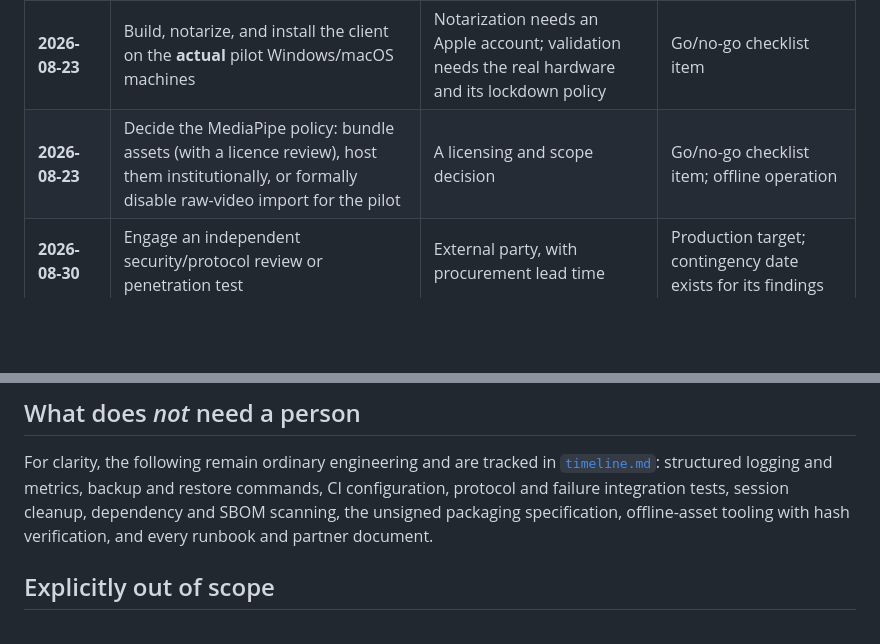
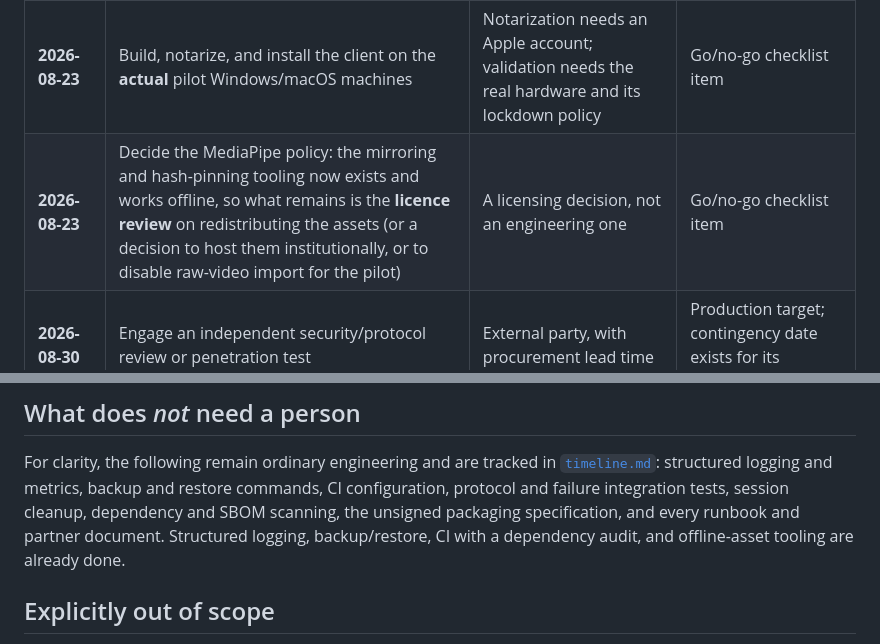
Before and after one commit to HKUST-FintechLab/GBA-DF-data-share, a Markdown page: wiki/human-critical-path.md, 2 parts joined by grey strips. GitHub-like rendering; blank space fills up the shorter version.

```diff
--- a/wiki/human-critical-path.md
+++ b/wiki/human-critical-path.md
@@ -31,7 +31,7 @@ likely cause of a slipped 2026-09-07 pilot.
 | **2026-08-17** | Provision the coordinator host, DNS, firewall rules, and a **real TLS certificate** on the institutional reverse proxy | Needs institutional infrastructure access and credentials | Every cross-site run; the frozen TLS topology assumes it |
 | **2026-08-17** | Procure code-signing identities: Apple Developer ID *and* a Windows certificate | Paid organisational identities with issuing lead time — often the longest single wait | Signed installers; a hospital machine may refuse unsigned software |
 | **2026-08-23** | Build, notarize, and install the client on the **actual** pilot Windows/macOS machines | Notarization needs an Apple account; validation needs the real hardware and its lockdown policy | Go/no-go checklist item |
-| **2026-08-23** | Decide the MediaPipe policy: bundle assets (with a licence review), host them institutionally, or formally disable raw-video import for the pilot | A licensing and scope decision | Go/no-go checklist item; offline operation |
+| **2026-08-23** | Decide the MediaPipe policy: the mirroring and hash-pinning tooling now exists and works offline, so what remains is the **licence review** on redistributing the assets (or a decision to host them institutionally, or to disable raw-video import for the pilot) | A licensing decision, not an engineering one | Go/no-go checklist item |
 | **2026-08-30** | Engage an independent security/protocol review or penetration test | External party, with procurement lead time | Production target; contingency date exists for its findings |
 | **2026-08-31 – 09-06** | Deploy to staging on the institutional network and run **at least three** full three-institution rehearsals with partner staff | Requires the partners' people, machines, and schedules | Go/no-go checklist item |
 | **2026-08-31 – 09-06** | Run the 72-hour soak and the backup/restore drill on the real host | Needs the production-like host and elapsed wall-clock time | Go/no-go checklist item |
@@ -42,8 +42,8 @@ likely cause of a slipped 2026-09-07 pilot.
 For clarity, the following remain ordinary engineering and are tracked in
 [`timeline.md`](timeline.md): structured logging and metrics, backup and restore commands, CI
 configuration, protocol and failure integration tests, session cleanup, dependency and SBOM
-scanning, the unsigned packaging specification, offline-asset tooling with hash verification, and
-every runbook and partner document.
+scanning, the unsigned packaging specification, and every runbook and partner document. Structured
+logging, backup/restore, CI with a dependency audit, and offline-asset tooling are already done.
 
 ## Explicitly out of scope
 
```
Also changed, not shown: wiki/state-of-project.md (+7 -4 lines), wiki/timeline.md (+6 -2 lines).
